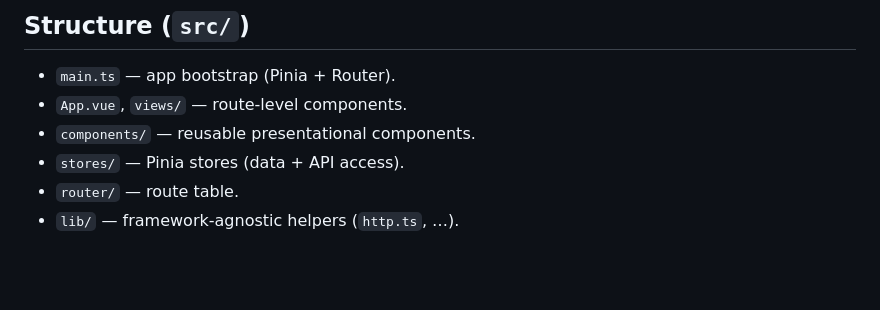
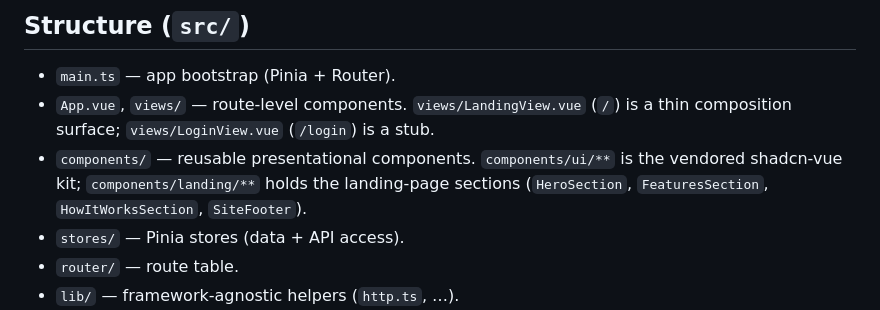
Before and after one commit to ONeal182/OpsPilot, a Markdown page: apps/web/CLAUDE.md, the part around the change. GitHub-like rendering; blank space fills up the shorter version.

```diff
--- a/apps/web/CLAUDE.md
+++ b/apps/web/CLAUDE.md
@@ -55,8 +55,11 @@ docker compose exec web npm run build        # type-check + vite build
 ## Structure (`src/`)
 
 - `main.ts` — app bootstrap (Pinia + Router).
-- `App.vue`, `views/` — route-level components.
-- `components/` — reusable presentational components.
+- `App.vue`, `views/` — route-level components. `views/LandingView.vue` (`/`) is
+  a thin composition surface; `views/LoginView.vue` (`/login`) is a stub.
+- `components/` — reusable presentational components. `components/ui/**` is the
+  vendored shadcn-vue kit; `components/landing/**` holds the landing-page
+  sections (`HeroSection`, `FeaturesSection`, `HowItWorksSection`, `SiteFooter`).
 - `stores/` — Pinia stores (data + API access).
 - `router/` — route table.
 - `lib/` — framework-agnostic helpers (`http.ts`, …).
```
Also changed, not shown: docs/STATUS.md (+7 -3 lines), docs/plan/plan-landing-page.md (+5 -5 lines).
